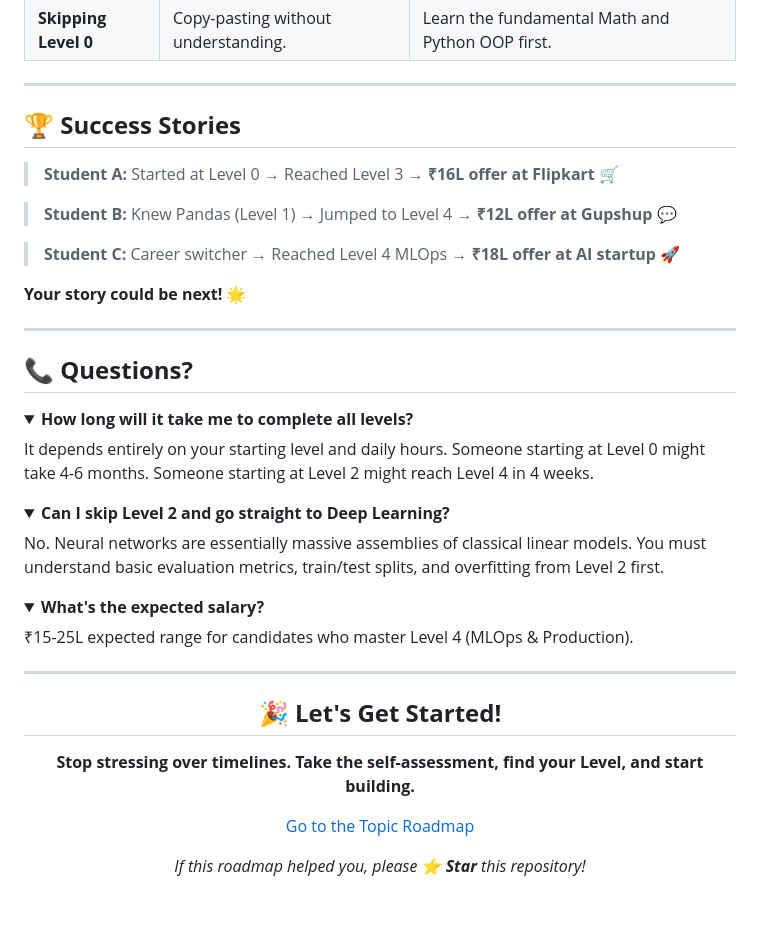
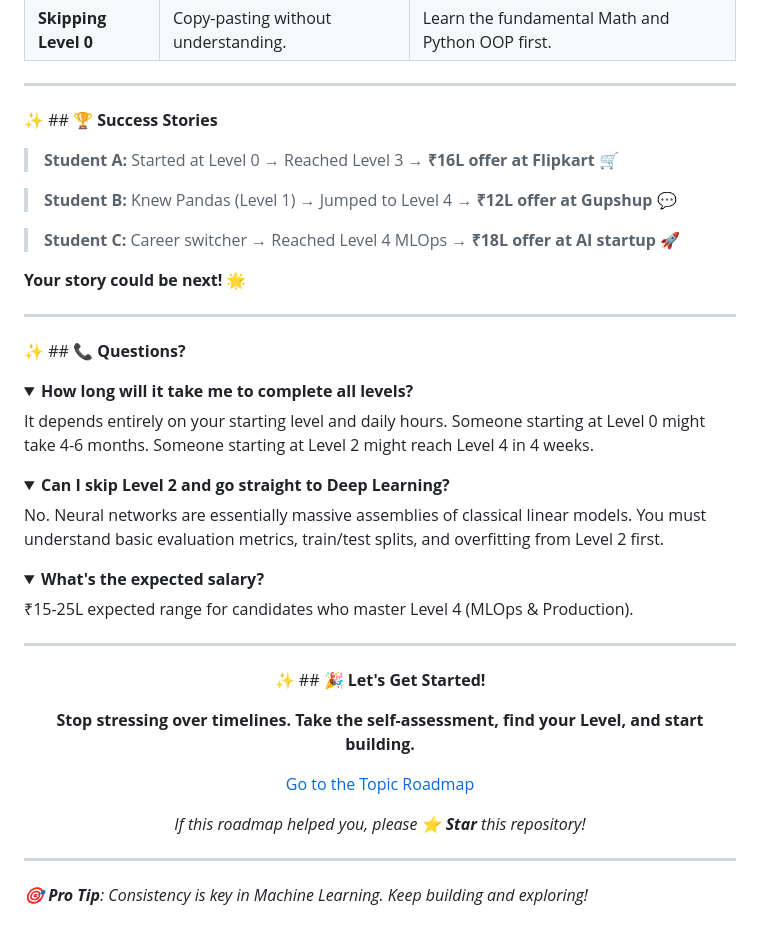
Before and after one commit to Shivansh-mishraji/ML-Career-Roadmap, a Markdown page: README.md, the part around one of its changes. Rendered like a GitHub page; folded sections open.

Commit message:
✨ Enhanced README.md with rich visuals and structure

```diff
--- a/README.md
+++ b/README.md
@@ -130,7 +141,7 @@ Machine Learning is broad. Once you reach **Level 3**, you should pick a special
 
 ---
 
-## 🏆 **Success Stories**
+✨ ## 🏆 **Success Stories**
 
 > **Student A:** Started at Level 0 → Reached Level 3 → **₹16L offer at Flipkart** 🛒
 
@@ -142,7 +153,7 @@ Machine Learning is broad. Once you reach **Level 3**, you should pick a special
 
 ---
 
-## 📞 **Questions?**
+✨ ## 📞 **Questions?**
 
 <details>
 <summary><b>How long will it take me to complete all levels?</b></summary>
@@ -163,7 +174,7 @@ No. Neural networks are essentially massive assemblies of classical linear model
 
 <div align="center">
 
-## 🎉 **Let's Get Started!**
+✨ ## 🎉 **Let's Get Started!**
 
 **Stop stressing over timelines. Take the self-assessment, find your Level, and start building.**
 
@@ -174,3 +185,7 @@ No. Neural networks are essentially massive assemblies of classical linear model
 </div>
 
 <!-- Formatting improvements -->
+
+
+---
+*🎯 **Pro Tip**: Consistency is key in Machine Learning. Keep building and exploring!*
```
Also changed, not shown: other parts of README.md (+27 -16 lines).
